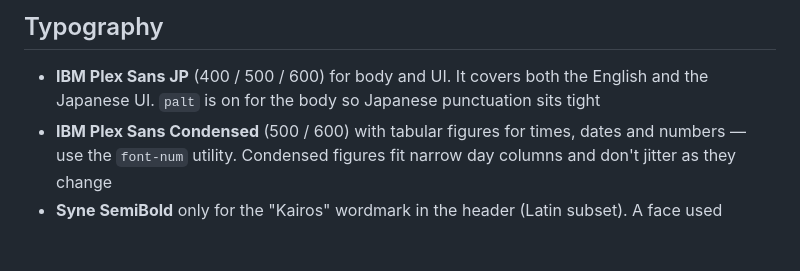
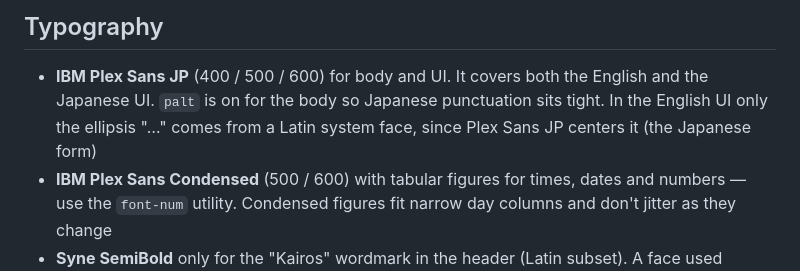
Before and after one commit to atsuki-shirasawa/kairos, a Markdown page: DESIGN.md, the part around the change. Drawn GitHub-style; blank space fills up the shorter version.

```diff
--- a/DESIGN.md
+++ b/DESIGN.md
@@ -228,7 +228,8 @@ A work block's fill is the project color mixed into `block-base` in `oklch`:
 ## Typography
 
 - **IBM Plex Sans JP** (400 / 500 / 600) for body and UI. It covers both the English and the
-  Japanese UI. `palt` is on for the body so Japanese punctuation sits tight
+  Japanese UI. `palt` is on for the body so Japanese punctuation sits tight. In the English UI only
+  the ellipsis "…" comes from a Latin system face, since Plex Sans JP centers it (the Japanese form)
 - **IBM Plex Sans Condensed** (500 / 600) with tabular figures for times, dates and numbers — use
   the `font-num` utility. Condensed figures fit narrow day columns and don't jitter as they change
 - **Syne SemiBold** only for the "Kairos" wordmark in the header (Latin subset). A face used nowhere
```
Also changed, not shown: docs/images/screen-day.png, docs/images/screen-week.png, 5 other files.
